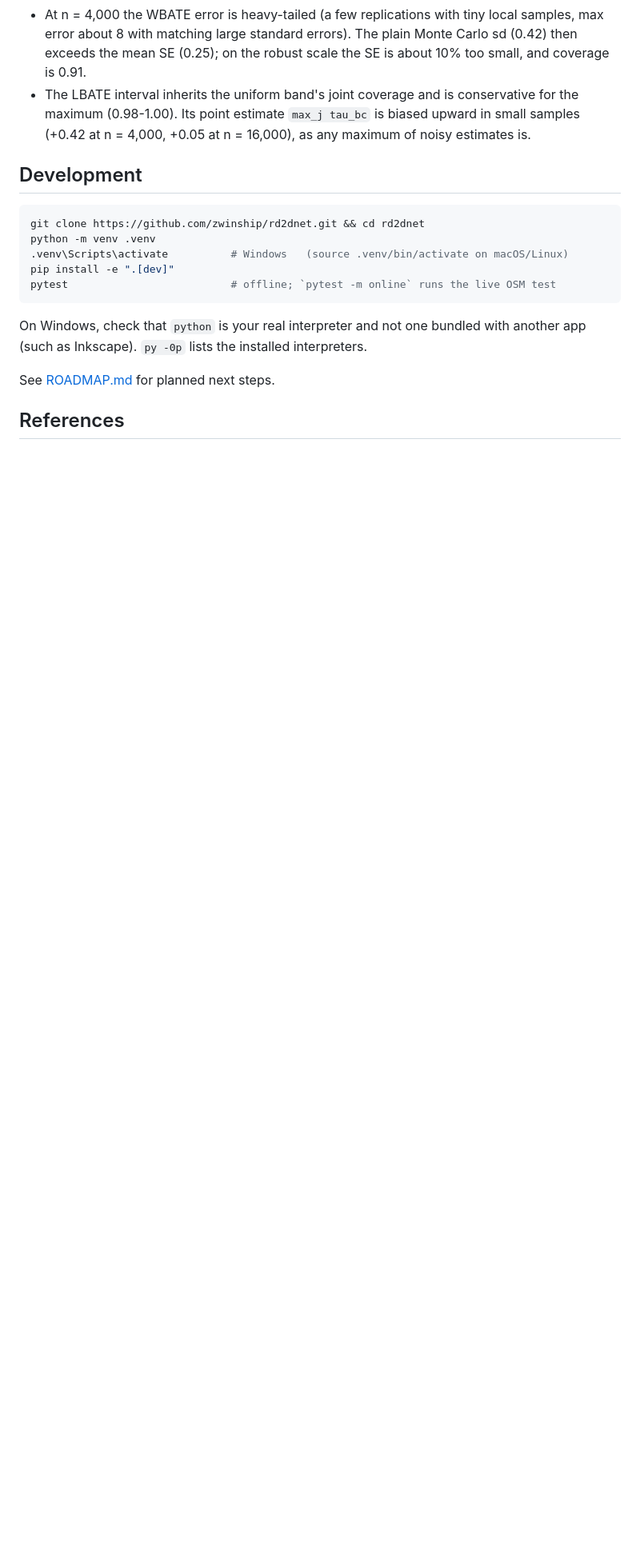
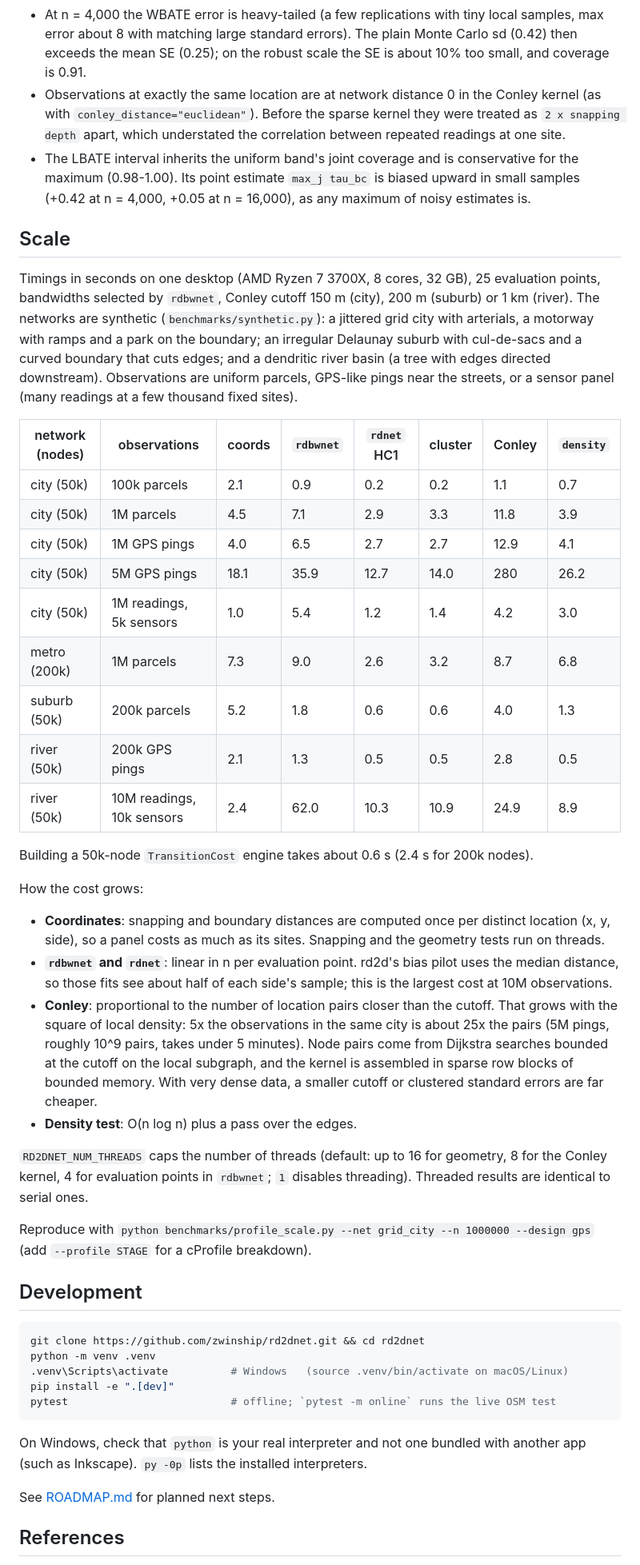
Before and after one commit to zwinship/rd2dnet, a Markdown page: README.md, the part around the change. Shown at 80% size. Drawn GitHub-style; blank space fills up the shorter version.

Commit message:
Document scale results; mark roadmap item 2 done
README gains a Scale section (timings up to 5M GPS pings and 10M sensor
readings, how each stage's cost grows, RD2DNET_NUM_THREADS) and notes
the co-located Conley distance change under known limitations.

Co-Authored-By: Claude Opus 5.5 <noreply@anthropic.com>

```diff
--- a/README.md
+++ b/README.md
@@ -179,10 +179,61 @@ each cell is pointwise / uniform-band coverage):
   samples, max error about 8 with matching large standard errors). The plain Monte Carlo
   sd (0.42) then exceeds the mean SE (0.25); on the robust scale the SE is about 10%
   too small, and coverage is 0.91.
+- Observations at exactly the same location are at network distance 0 in the Conley
+  kernel (as with `conley_distance="euclidean"`). Before the sparse kernel they were
+  treated as `2 x snapping depth` apart, which understated the correlation between
+  repeated readings at one site.
 - The LBATE interval inherits the uniform band's joint coverage and is conservative
   for the maximum (0.98-1.00). Its point estimate `max_j tau_bc` is biased upward in
   small samples (+0.42 at n = 4,000, +0.05 at n = 16,000), as any maximum of noisy
   estimates is.
+
+## Scale
+
+Timings in seconds on one desktop (AMD Ryzen 7 3700X, 8 cores, 32 GB), 25 evaluation
+points, bandwidths selected by `rdbwnet`, Conley cutoff 150 m (city), 200 m (suburb) or
+1 km (river). The networks are synthetic (`benchmarks/synthetic.py`): a jittered grid
+city with arterials, a motorway with ramps and a park on the boundary; an irregular
+Delaunay suburb with cul-de-sacs and a curved boundary that cuts edges; and a dendritic
+river basin (a tree with edges directed downstream). Observations are uniform
+parcels, GPS-like pings near the streets, or a sensor panel (many readings at a few
+thousand fixed sites).
+
+| network (nodes) | observations | coords | `rdbwnet` | `rdnet` HC1 | cluster | Conley | `density` |
+|---|---|---|---|---|---|---|---|
+| city (50k) | 100k parcels | 2.1 | 0.9 | 0.2 | 0.2 | 1.1 | 0.7 |
+| city (50k) | 1M parcels | 4.5 | 7.1 | 2.9 | 3.3 | 11.8 | 3.9 |
+| city (50k) | 1M GPS pings | 4.0 | 6.5 | 2.7 | 2.7 | 12.9 | 4.1 |
+| city (50k) | 5M GPS pings | 18.1 | 35.9 | 12.7 | 14.0 | 280 | 26.2 |
+| city (50k) | 1M readings, 5k sensors | 1.0 | 5.4 | 1.2 | 1.4 | 4.2 | 3.0 |
+| metro (200k) | 1M parcels | 7.3 | 9.0 | 2.6 | 3.2 | 8.7 | 6.8 |
+| suburb (50k) | 200k parcels | 5.2 | 1.8 | 0.6 | 0.6 | 4.0 | 1.3 |
+| river (50k) | 200k GPS pings | 2.1 | 1.3 | 0.5 | 0.5 | 2.8 | 0.5 |
+| river (50k) | 10M readings, 10k sensors | 2.4 | 62.0 | 10.3 | 10.9 | 24.9 | 8.9 |
+
+Building a 50k-node `TransitionCost` engine takes about 0.6 s (2.4 s for 200k nodes).
+
+How the cost grows:
+- **Coordinates**: snapping and boundary distances are computed once per distinct
+  location (x, y, side), so a panel costs as much as its sites. Snapping and the
+  geometry tests run on threads.
+- **`rdbwnet` and `rdnet`**: linear in n per evaluation point. rd2d's bias pilot uses
+  the median distance, so those fits see about half of each side's sample; this is
+  the largest cost at 10M observations.
+- **Conley**: proportional to the number of location pairs closer than the cutoff.
+  That grows with the square of local density: 5x the observations in the same city
+  is about 25x the pairs (5M pings, roughly 10^9 pairs, takes under 5 minutes). Node
+  pairs come from Dijkstra searches bounded at the cutoff on the local subgraph,
+  and the kernel is assembled in sparse row blocks of bounded memory. With very dense
+  data, a smaller cutoff or clustered standard errors are far cheaper.
+- **Density test**: O(n log n) plus a pass over the edges.
+
+`RD2DNET_NUM_THREADS` caps the number of threads (default: up to 16 for geometry,
+8 for the Conley kernel, 4 for evaluation points in `rdbwnet`; `1` disables
+threading). Threaded results are identical to serial ones.
+
+Reproduce with `python benchmarks/profile_scale.py --net grid_city --n 1000000
+--design gps` (add `--profile STAGE` for a cProfile breakdown).
 
 ## Development
 
```
Also changed, not shown: ROADMAP.md (+13 -11 lines).
